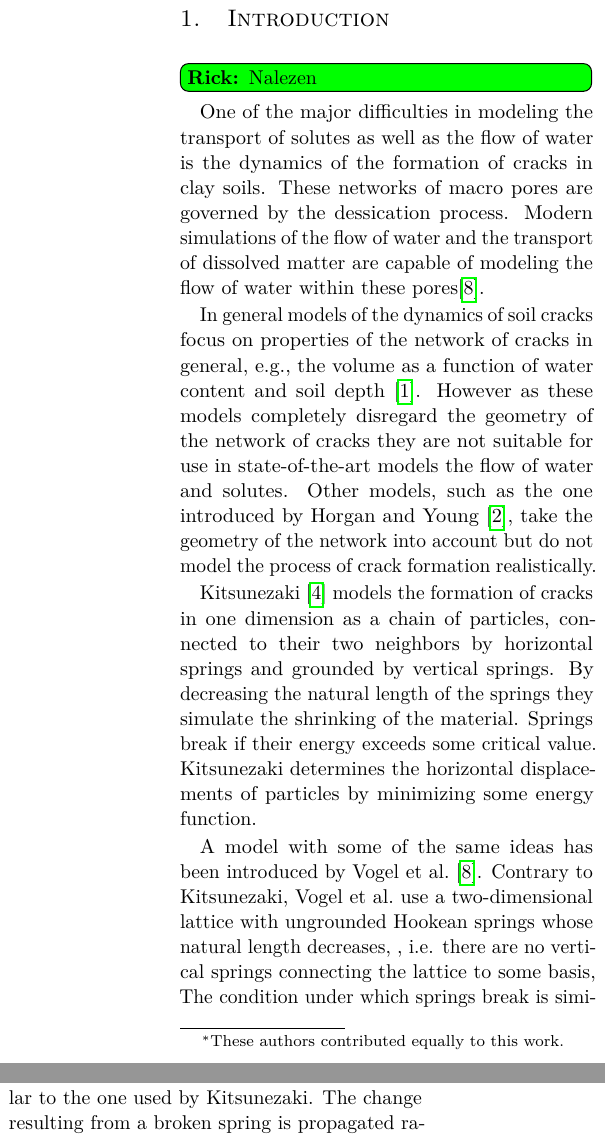
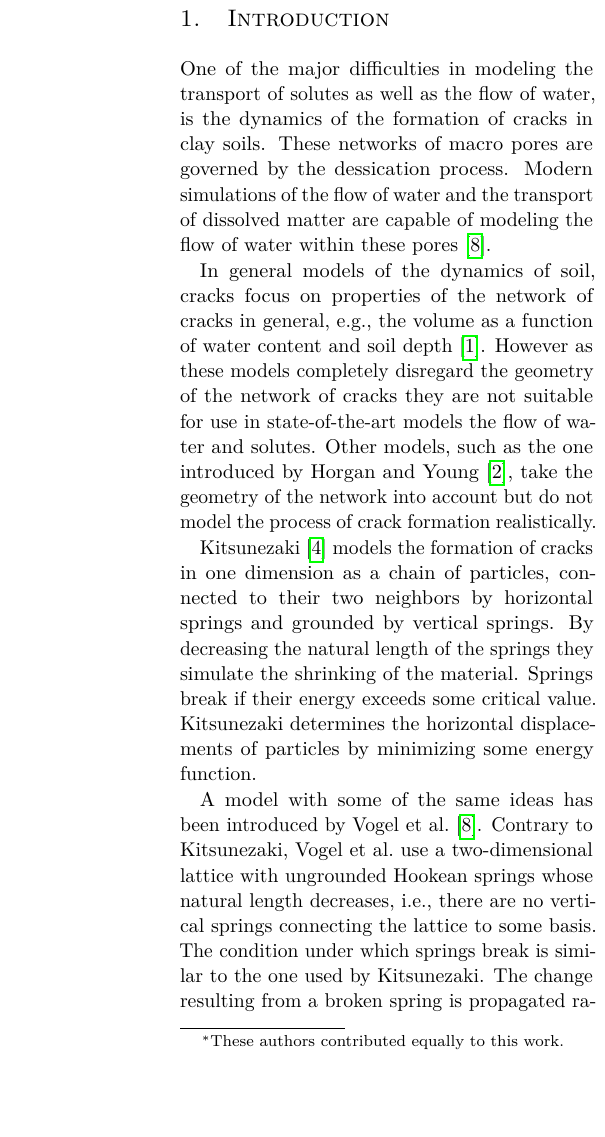
Before and after one commit to lauraBaakman/Introduction-to-Computational-Science, a LaTeX document (report/report.tex, which reads report/intro.tex): two parts of the columns of page 1 of 5 before the commit and part of one column of page 1 of 5 after it, the two joined at a grey line, cut so that both start at the same text, the shorter picture padded with empty space. Compiled offline with pdfLaTeX.

Commit message:
Review intro

```diff
--- a/report/intro.tex
+++ b/report/intro.tex
@@ -1,12 +1,11 @@
 %!TEX root = report.tex
-\rick{Nalezen}
-One of the major difficulties in modeling the transport of solutes as well as the flow of water is the dynamics of the formation of cracks in clay soils. These networks of macro pores are governed by the dessication process. Modern simulations of the flow of water and the transport of dissolved matter are capable of modeling the flow of water within these pores\cite{vogel2005studies2}.
+One of the major difficulties in modeling the transport of solutes as well as the flow of water, is the dynamics of the formation of cracks in clay soils. These networks of macro pores are governed by the dessication process. Modern simulations of the flow of water and the transport of dissolved matter are capable of modeling the flow of water within these pores \cite{vogel2005studies2}.
 
-In general models of the dynamics of soil cracks focus on properties of the network of cracks in general, e.g., the volume as a function of water content and soil depth \cite{chertkov2000using}. However as these models completely disregard the geometry of the network of cracks they are not suitable for use in state-of-the-art models the flow of water and solutes. Other models, such as the one introduced by \textcite{horgan2000empirical}, take the geometry of the network into account but do not model the process of crack formation realistically.
+In general models of the dynamics of soil, cracks focus on properties of the network of cracks in general, e.g., the volume as a function of water content and soil depth \cite{chertkov2000using}. However as these models completely disregard the geometry of the network of cracks they are not suitable for use in state-of-the-art models the flow of water and solutes. Other models, such as the one introduced by \textcite{horgan2000empirical}, take the geometry of the network into account but do not model the process of crack formation realistically.
 
 \textcite{kitsunezaki1999fracture} models the formation of cracks in one dimension as a chain of particles, connected to their two neighbors by horizontal springs and grounded by vertical springs. By decreasing the natural length of the springs they simulate the shrinking of the material. Springs break if their energy exceeds some critical value. \citeauthor{kitsunezaki1999fracture} determines the horizontal displacements of particles by minimizing some energy function.
 
-A model with some of the same ideas has been introduced by \textcite{vogel2005studies2}. Contrary to \citeauthor{kitsunezaki1999fracture}, \citeauthor{vogel2005studies2} use a two-dimensional lattice with ungrounded Hookean springs whose natural length decreases, , i.e. there are no vertical springs connecting the lattice to some basis,  The condition under which springs break is similar to the one used by \citeauthor{kitsunezaki1999fracture}. The change resulting from a broken spring is propagated radially throughout the lattice until a maximum number of steps has been taken, or the system has stabilized completely. The resulting model realistically represents the process of crack formation. Furthermore the model's properties can be directly linked to the physical properties and boundary conditions of the material.
+A model with some of the same ideas has been introduced by \textcite{vogel2005studies2}. Contrary to \citeauthor{kitsunezaki1999fracture}, \citeauthor{vogel2005studies2} use a two-dimensional lattice with ungrounded Hookean springs whose natural length decreases, i.e., there are no vertical springs connecting the lattice to some basis.  The condition under which springs break is similar to the one used by \citeauthor{kitsunezaki1999fracture}. The change resulting from a broken spring is propagated radially throughout the lattice until a maximum number of steps has been taken, or the system has stabilized completely. The resulting model realistically represents the process of crack formation. Furthermore the model's properties can be directly linked to the physical properties and boundary conditions of the material.
 
 We propose a simplified model based on that introduced by \citeauthor{vogel2005studies2}, that although not as representative of prominent features physical can be solved faster and should give a reasonable indication of crack dynamics. Our model represents the particles and the springs between them as a linear model. This allows us to use a linear solver to determine the new positions of the particles after springs have been broken. In this newly stabilized system we once again break springs. The steps of stabilizing the network and breaking springs are repeated until no more springs can be broken, be it because there are no more springs left, or because there are no more springs that satisfy the requirement for being broken. The repeated stabilization and breaking of springs models the dessication of the material.
 
```
